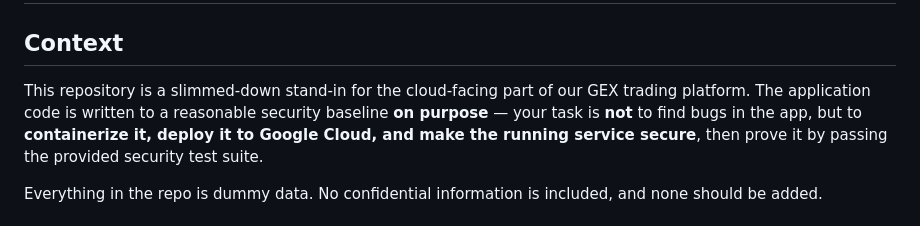
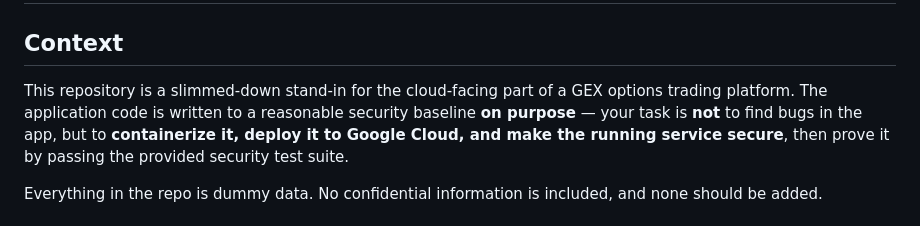
Before and after one commit to RitzConsulting/gex-sample-cloud, a Markdown page: ASSIGNMENT.md, the part around the change. Rendered like a GitHub page.

```diff
--- a/ASSIGNMENT.md
+++ b/ASSIGNMENT.md
@@ -2,8 +2,8 @@
 
 ## Context
 
-This repository is a slimmed-down stand-in for the cloud-facing part of our GEX
-trading platform. The application code is written to a reasonable security
+This repository is a slimmed-down stand-in for the cloud-facing part of a GEX
+options trading platform. The application code is written to a reasonable security
 baseline **on purpose** — your task is **not** to find bugs in the app, but to
 **containerize it, deploy it to Google Cloud, and make the running service
 secure**, then prove it by passing the provided security test suite.
```
Also changed, not shown: README.md (+3 -3 lines).
